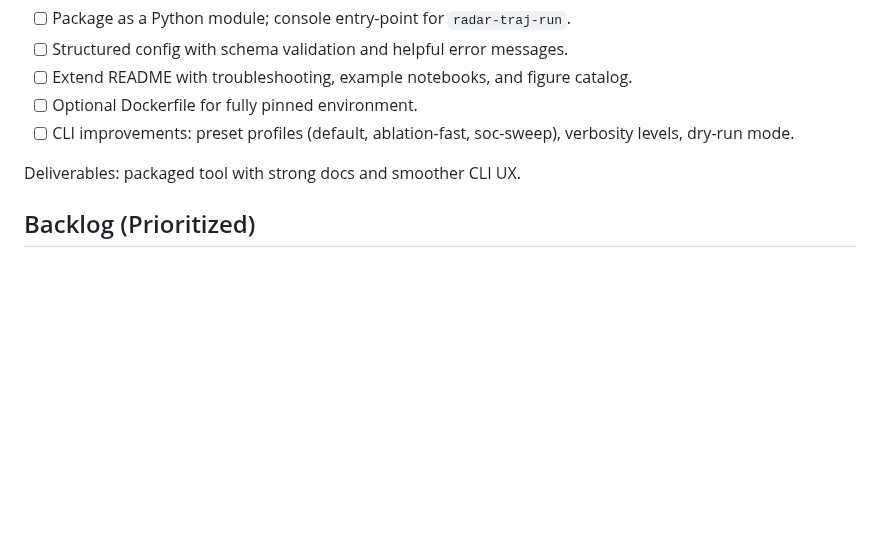
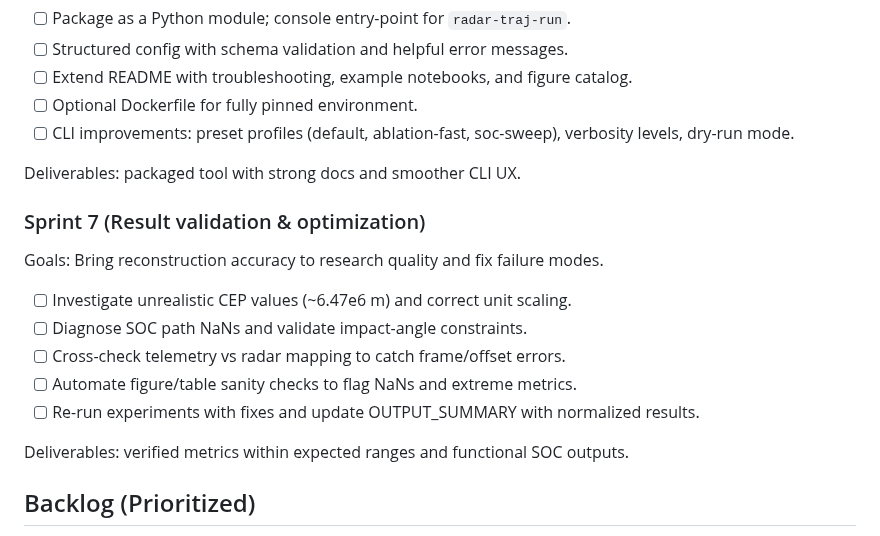
Before and after one commit to OrPerets/TrajectoryOptimization, a Markdown page: agents.md, the part around the change. Rendered like a GitHub page; blank space fills up the shorter version.

Commit message:
Add validation sprint for improving algorithm accuracy

```diff
--- a/agents.md
+++ b/agents.md
@@ -105,6 +105,16 @@ Goals: Easier onboarding and repeatability.
 
 Deliverables: packaged tool with strong docs and smoother CLI UX.
 
+### Sprint 7 (Result validation & optimization)
+Goals: Bring reconstruction accuracy to research quality and fix failure modes.
+- [ ] Investigate unrealistic CEP values (~6.47e6 m) and correct unit scaling.
+- [ ] Diagnose SOC path NaNs and validate impact-angle constraints.
+- [ ] Cross-check telemetry vs radar mapping to catch frame/offset errors.
+- [ ] Automate figure/table sanity checks to flag NaNs and extreme metrics.
+- [ ] Re-run experiments with fixes and update OUTPUT_SUMMARY with normalized results.
+
+Deliverables: verified metrics within expected ranges and functional SOC outputs.
+
 ## Backlog (Prioritized)
 - Parallel outer loop on multi-core.
 - Per-axis weighting (anisotropic sensor noise) and altitude-weight emphasis near terminal.
```
